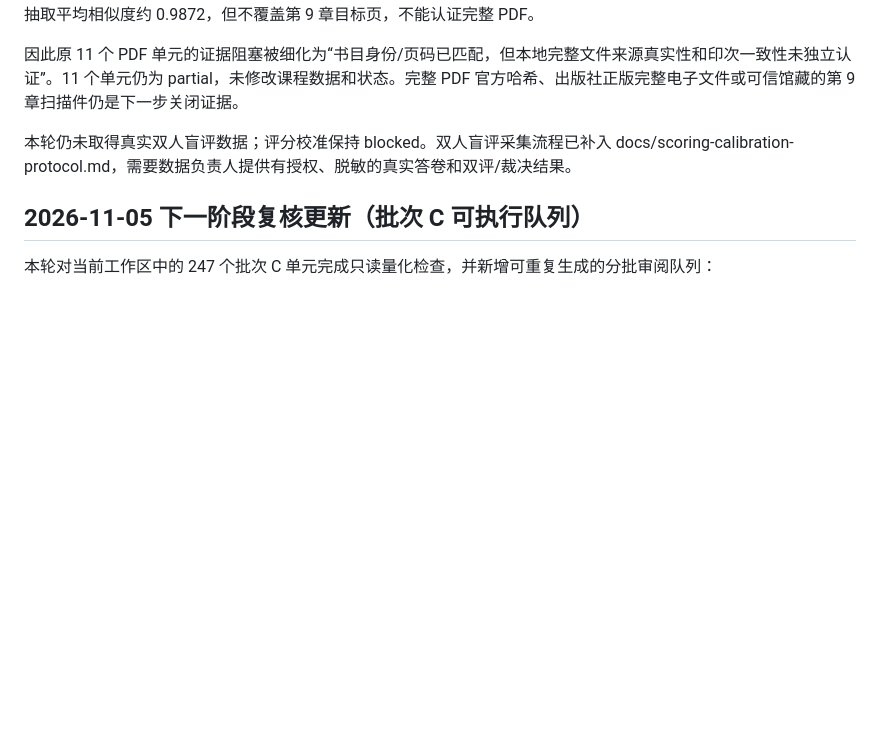
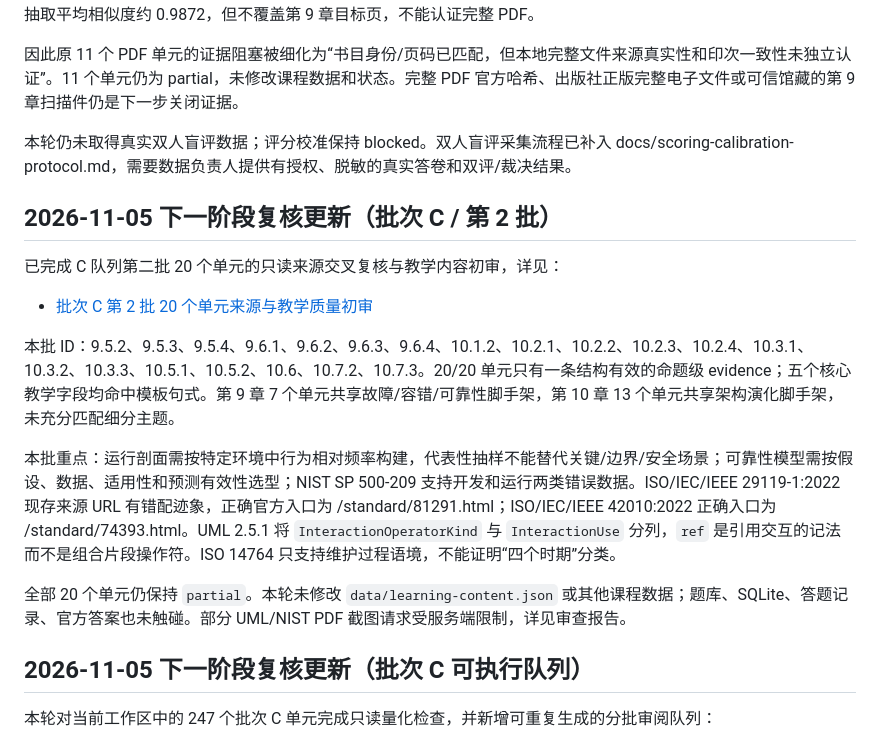
Before and after one commit to StanlySGY/architect-exam-practice, a Markdown page: docs/next-session-handoff-2026-11-05.md, the part around the change. GitHub-like rendering; blank space fills up the shorter version.

```diff
--- a/docs/next-session-handoff-2026-11-05.md
+++ b/docs/next-session-handoff-2026-11-05.md
@@ -89,6 +89,19 @@
 
 本轮仍未取得真实双人盲评数据；评分校准保持 blocked。双人盲评采集流程已补入 docs/scoring-calibration-protocol.md，需要数据负责人提供有授权、脱敏的真实答卷和双评/裁决结果。
 
+## 2026-11-05 下一阶段复核更新（批次 C / 第 2 批）
+
+已完成 C 队列第二批 20 个单元的只读来源交叉复核与教学内容初审，详见：
+
+- [批次 C 第 2 批 20 个单元来源与教学质量初审](./audits/learning-review-batch-02-2026-11-05.md)
+
+本批 ID：9.5.2、9.5.3、9.5.4、9.6.1、9.6.2、9.6.3、9.6.4、10.1.2、10.2.1、10.2.2、10.2.3、10.2.4、10.3.1、10.3.2、10.3.3、10.5.1、10.5.2、10.6、10.7.2、10.7.3。20/20 单元只有一条结构有效的命题级 evidence；五个核心教学字段均命中模板句式。第 9 章 7 个单元共享故障/容错/可靠性脚手架，第 10 章 13 个单元共享架构演化脚手架，未充分匹配细分主题。
+
+本批重点：运行剖面需按特定环境中行为相对频率构建，代表性抽样不能替代关键/边界/安全场景；可靠性模型需按假设、数据、适用性和预测有效性选型；NIST SP 500-209 支持开发和运行两类错误数据。ISO/IEC/IEEE 29119-1:2022 现存来源 URL 有错配迹象，正确官方入口为 /standard/81291.html；ISO/IEC/IEEE 42010:2022 正确入口为 /standard/74393.html。UML 2.5.1 将 `InteractionOperatorKind` 与 `InteractionUse` 分列，`ref` 是引用交互的记法而不是组合片段操作符。ISO 14764 只支持维护过程语境，不能证明“四个时期”分类。
+
+全部 20 个单元仍保持 `partial`。本轮未修改 `data/learning-content.json` 或其他课程数据；题库、SQLite、答题记录、官方答案也未触碰。部分 UML/NIST PDF 截图请求受服务端限制，详见审查报告。
+
+
 ## 2026-11-05 下一阶段复核更新（批次 C 可执行队列）
 
 本轮对当前工作区中的 247 个批次 C 单元完成只读量化检查，并新增可重复生成的分批审阅队列：
```
Also changed, not shown: README.md (+1 -0 lines), docs/audits/learning-review-batch-02-2026-11-05.md (added, +67 -0 lines).
